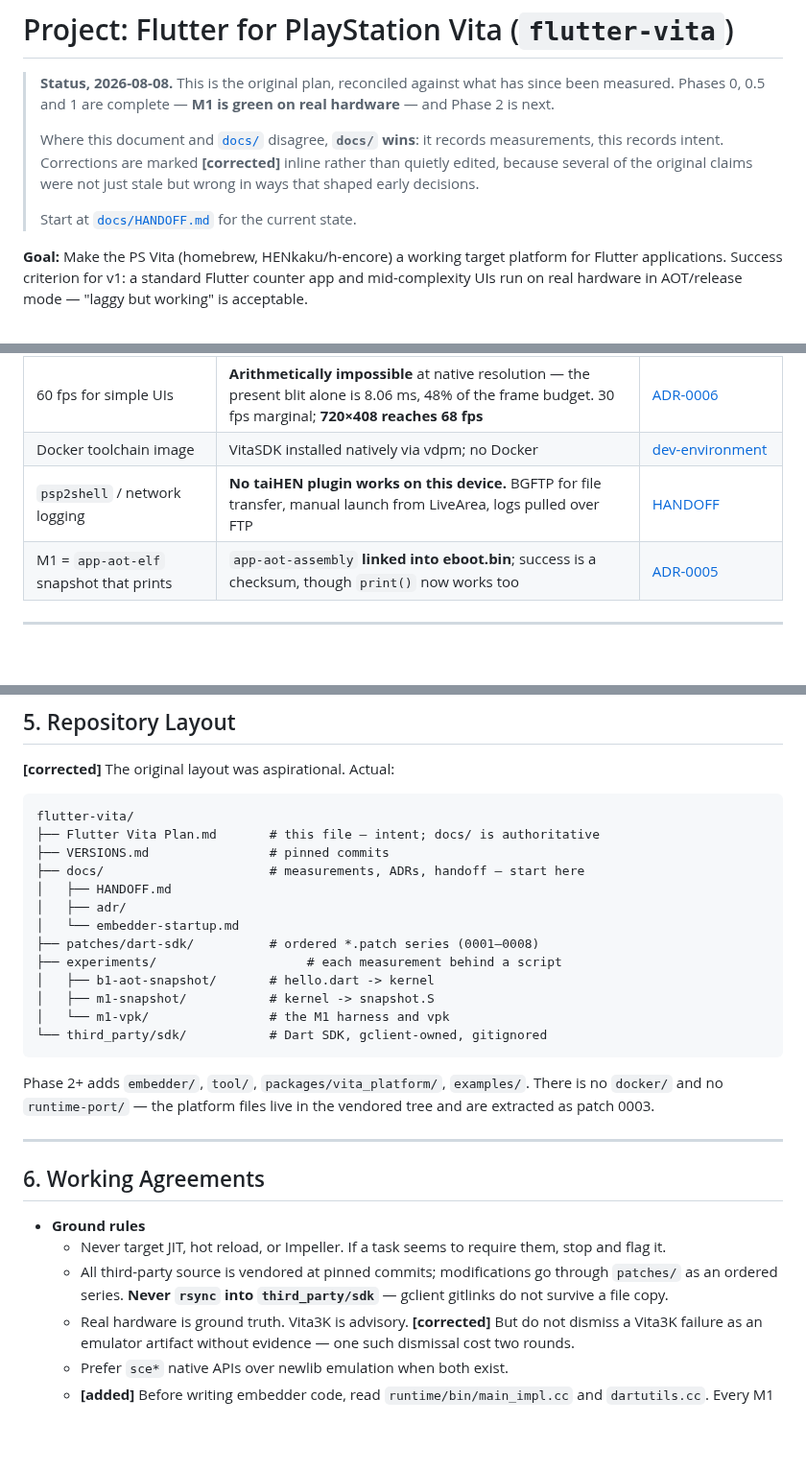
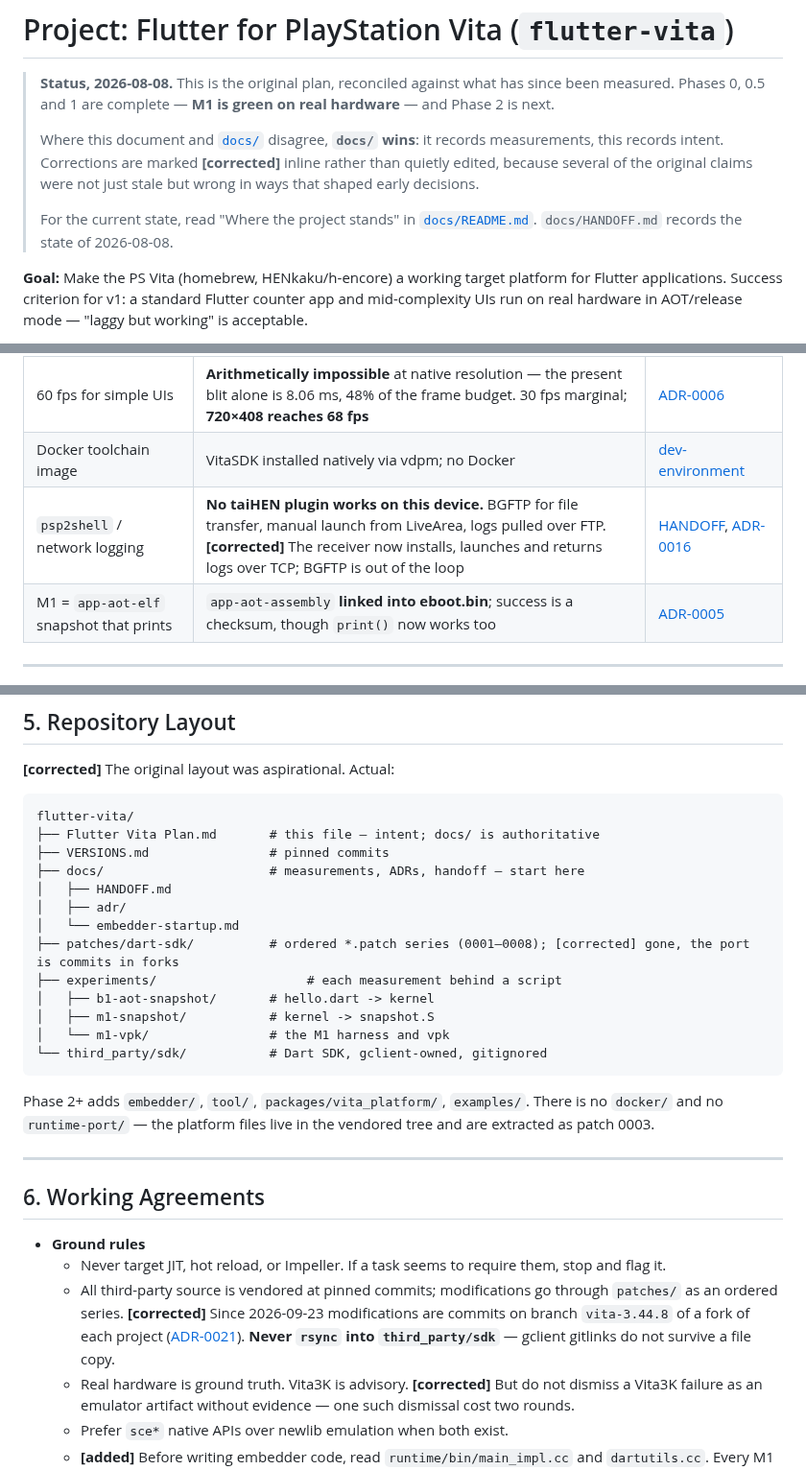
Before and after one commit to flutter-vita/flutter-vita, a Markdown page: Flutter Vita Plan.md, 3 parts joined by grey strips. Shown at 96% size. GitHub-like rendering; blank space fills up the shorter version.

Commit message:
docs: HANDOFF, the plan and the roadmap stop describing BGFTP, an IP and patch files as current

```diff
--- a/Flutter Vita Plan.md
+++ b/Flutter Vita Plan.md
@@ -9,7 +9,8 @@
 > inline rather than quietly edited, because several of the original claims were
 > not just stale but wrong in ways that shaped early decisions.
 >
-> Start at [`docs/HANDOFF.md`](docs/HANDOFF.md) for the current state.
+> For the current state, read "Where the project stands" in
+> [`docs/README.md`](docs/README.md). `docs/HANDOFF.md` records the state of 2026-08-08.
 
 **Goal:** Make the PS Vita (homebrew, HENkaku/h-encore) a working target platform for Flutter applications. Success criterion for v1: a standard Flutter counter app and mid-complexity UIs run on real hardware in AOT/release mode — "laggy but working" is acceptable.
 
@@ -29,7 +30,7 @@
 | 960×544 is "~2 MP" | 522,240 px ≈ **0.52 MP**. The arithmetic this justified was wrong | [ADR-0006](docs/adr/0006-performance-bar-set-from-measurement.md) |
 | 60 fps for simple UIs | **Arithmetically impossible** at native resolution — the present blit alone is 8.06 ms, 48% of the frame budget. 30 fps marginal; **720×408 reaches 68 fps** | [ADR-0006](docs/adr/0006-performance-bar-set-from-measurement.md) |
 | Docker toolchain image | VitaSDK installed natively via vdpm; no Docker | [dev-environment](docs/dev-environment.md) |
-| `psp2shell` / network logging | **No taiHEN plugin works on this device.** BGFTP for file transfer, manual launch from LiveArea, logs pulled over FTP | [HANDOFF](docs/HANDOFF.md) |
+| `psp2shell` / network logging | **No taiHEN plugin works on this device.** BGFTP for file transfer, manual launch from LiveArea, logs pulled over FTP. **[corrected]** The receiver now installs, launches and returns logs over TCP; BGFTP is out of the loop | [HANDOFF](docs/HANDOFF.md), [ADR-0016](docs/adr/0016-the-receiver-becomes-a-flutter-app.md) |
 | M1 = `app-aot-elf` snapshot that prints | `app-aot-assembly` **linked into eboot.bin**; success is a checksum, though `print()` now works too | [ADR-0005](docs/adr/0005-aot-snapshot-delivery.md) |
 
 ---
@@ -216,7 +217,7 @@ flutter-vita/
 │   ├── HANDOFF.md
 │   ├── adr/
 │   └── embedder-startup.md
-├── patches/dart-sdk/          # ordered *.patch series (0001–0008)
+├── patches/dart-sdk/          # ordered *.patch series (0001–0008); [corrected] gone, the port is commits in forks
 ├── experiments/                    # each measurement behind a script
 │   ├── b1-aot-snapshot/       # hello.dart -> kernel
 │   ├── m1-snapshot/           # kernel -> snapshot.S
@@ -234,7 +235,7 @@ vendored tree and are extracted as patch 0003.
 
 - **Ground rules**
   - Never target JIT, hot reload, or Impeller. If a task seems to require them, stop and flag it.
-  - All third-party source is vendored at pinned commits; modifications go through `patches/` as an ordered series. **Never `rsync` into `third_party/sdk`** — gclient gitlinks do not survive a file copy.
+  - All third-party source is vendored at pinned commits; modifications go through `patches/` as an ordered series. **[corrected]** Since 2026-09-23 modifications are commits on branch `vita-3.44.8` of a fork of each project ([ADR-0021](docs/adr/0021-the-port-is-commits-not-patches.md)). **Never `rsync` into `third_party/sdk`** — gclient gitlinks do not survive a file copy.
   - Real hardware is ground truth. Vita3K is advisory. **[corrected]** But do not dismiss a Vita3K failure as an emulator artifact without evidence — one such dismissal cost two rounds.
   - Prefer `sce*` native APIs over newlib emulation when both exist.
   - **[added]** Before writing embedder code, read `runtime/bin/main_impl.cc` and `dartutils.cc`. Every M1 failure past `Dart_Invoke` was a step those files perform and the harness did not.
```
Also changed, not shown: docs/HANDOFF.md (+22 -26 lines), docs/roadmap-capabilities.md (+2 -1 lines).
